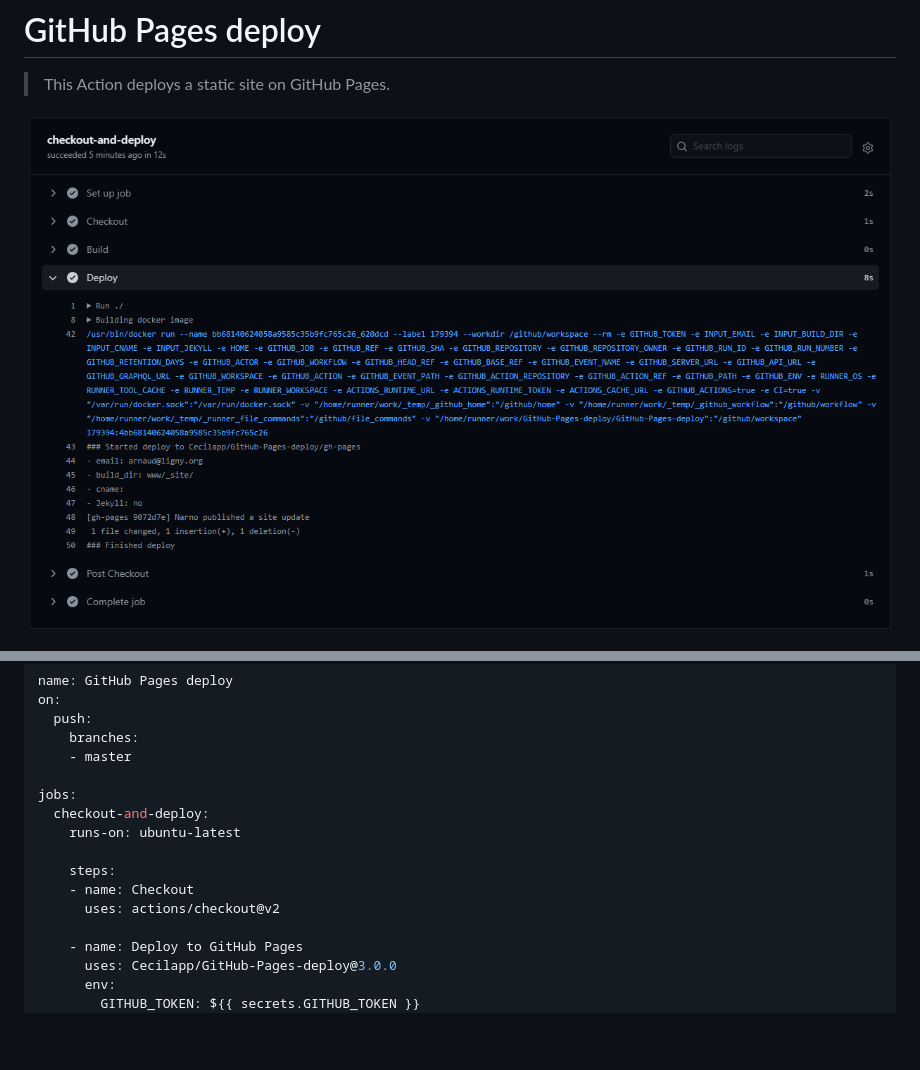
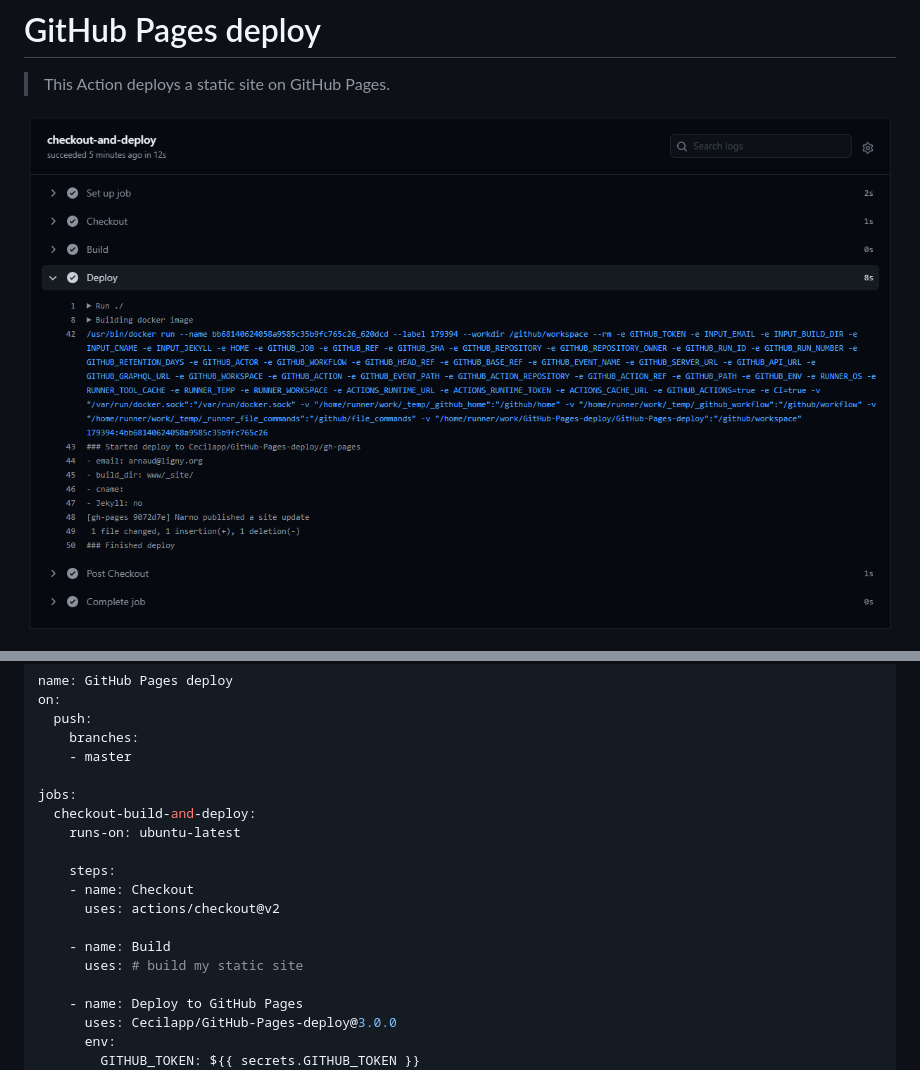
Before and after one commit to Cecilapp/GitHub-Pages-deploy, a Markdown page: README.md, 2 parts joined by grey strips. Rendered like a GitHub page; blank space fills up the shorter version.

```diff
--- a/README.md
+++ b/README.md
@@ -2,5 +2,5 @@
 
 > This Action deploys a static site on GitHub Pages.
 
-![Deploy to GitHub Pages](GitHub-Pages-deploy.png)
+![Deploy to GitHub Pages](docs/GitHub-Pages-deploy.png)
 
@@ -37,12 +37,15 @@ on:
     - master
 
 jobs:
-  checkout-and-deploy:
+  checkout-build-and-deploy:
     runs-on: ubuntu-latest
 
     steps:
     - name: Checkout
       uses: actions/checkout@v2
+
+    - name: Build
+      uses: # build my static site
 
     - name: Deploy to GitHub Pages
       uses: Cecilapp/GitHub-Pages-deploy@3.0.0
```
Also changed, not shown: other parts of README.md (+1 -1 lines), docs/GitHub-Pages-deploy.png (renamed from GitHub-Pages-deploy.png).
